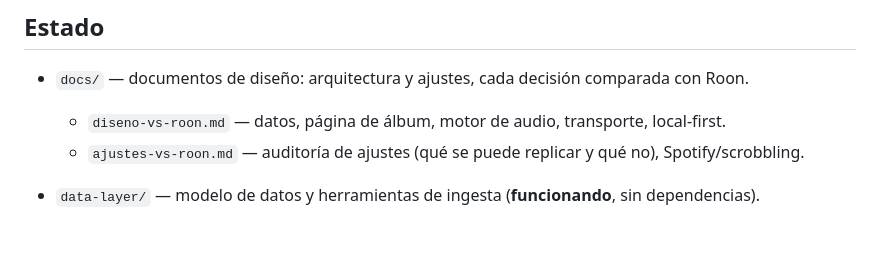
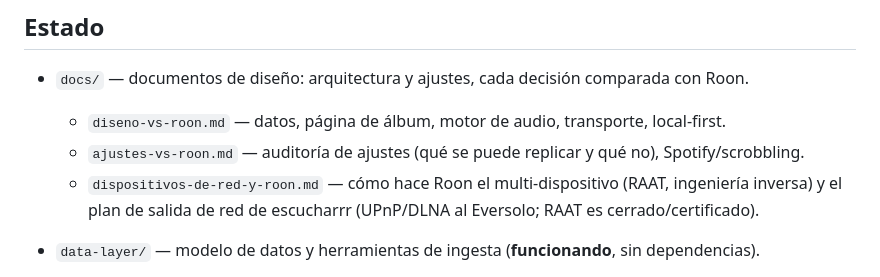
Before and after one commit to probertoj/escucharrr, a Markdown page: README.md, the part around the change. GitHub-like rendering; blank space fills up the shorter version.

```diff
--- a/README.md
+++ b/README.md
@@ -9,6 +9,8 @@ sobre componentes libres y **sin dependencia de licencia ni nube**.
 - `docs/` — documentos de diseño: arquitectura y ajustes, cada decisión comparada con Roon.
   - `diseno-vs-roon.md` — datos, página de álbum, motor de audio, transporte, local-first.
   - `ajustes-vs-roon.md` — auditoría de ajustes (qué se puede replicar y qué no), Spotify/scrobbling.
+  - `dispositivos-de-red-y-roon.md` — cómo hace Roon el multi-dispositivo (RAAT, ingeniería inversa) y
+    el plan de salida de red de escucharrr (UPnP/DLNA al Eversolo; RAAT es cerrado/certificado).
 - `data-layer/` — modelo de datos y herramientas de ingesta (**funcionando**, sin dependencias).
   - `schema.sql` — esquema SQLite (grafo estilo MusicBrainz; `tier` y `rating` de primera
     clase e indexados; créditos tipados; mapeo de ficheros; procedencia; FTS5; vistas).
```
Also changed, not shown: docs/dispositivos-de-red-y-roon.md (added, +146 -0 lines).
